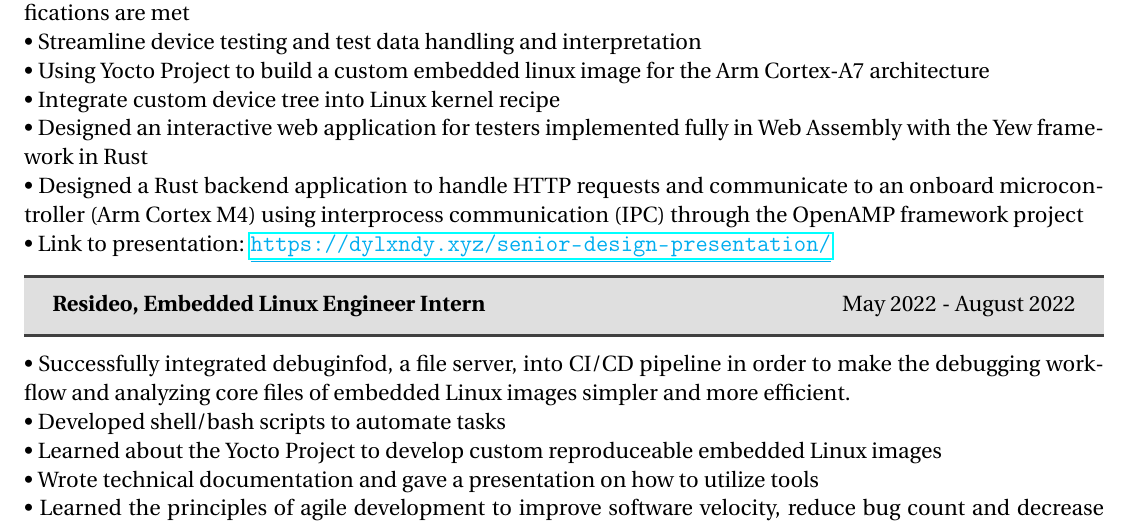
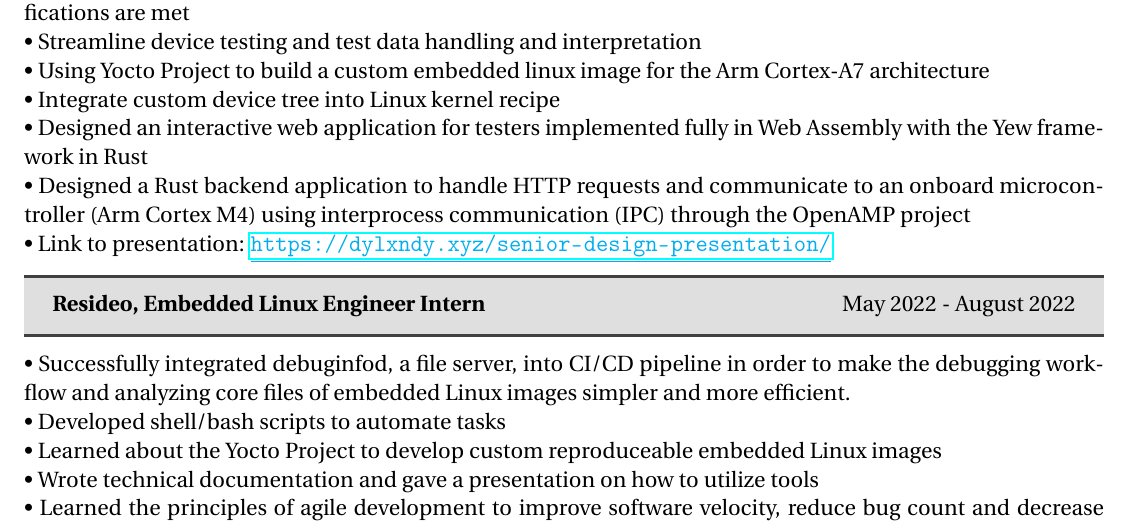
Before and after one commit to DMGDy/resume, a LaTeX CV (Resume/Dylan-MatthewGarza_Resume.tex): part of page 1 of 3, cut so that both start at the same text. Compiled offline with pdfLaTeX.

Commit message:
small fix mentioning OpenAMP

```diff
--- a/Resume/Dylan-MatthewGarza_Resume.tex
+++ b/Resume/Dylan-MatthewGarza_Resume.tex
@@ -88,7 +88,7 @@ Western Michigan University - Kalamazoo, Michigan\\
 \textbullet \- Integrate custom device tree into Linux kernel recipe \\
 \textbullet \- Designed an interactive web application for testers implemented fully in Web Assembly with the Yew framework in Rust \\
 \textbullet \- Designed a Rust backend application to handle HTTP requests and communicate to an onboard microcontroller (Arm Cortex M4)
-using interprocess communication (IPC) through the OpenAMP framework project\\
+using interprocess communication (IPC) through the OpenAMP project\\
 \textbullet \- Link to presentation: \textcolor{cyan}{\underline{\url{https://dylxndy.xyz/senior-design-presentation/}}}\\
 \vspace{-.5cm}
 \begin{tcolorbox}
```
Also changed, not shown: Resume/Dylan-MatthewGarza_Resume.pdf, 2 other files.
